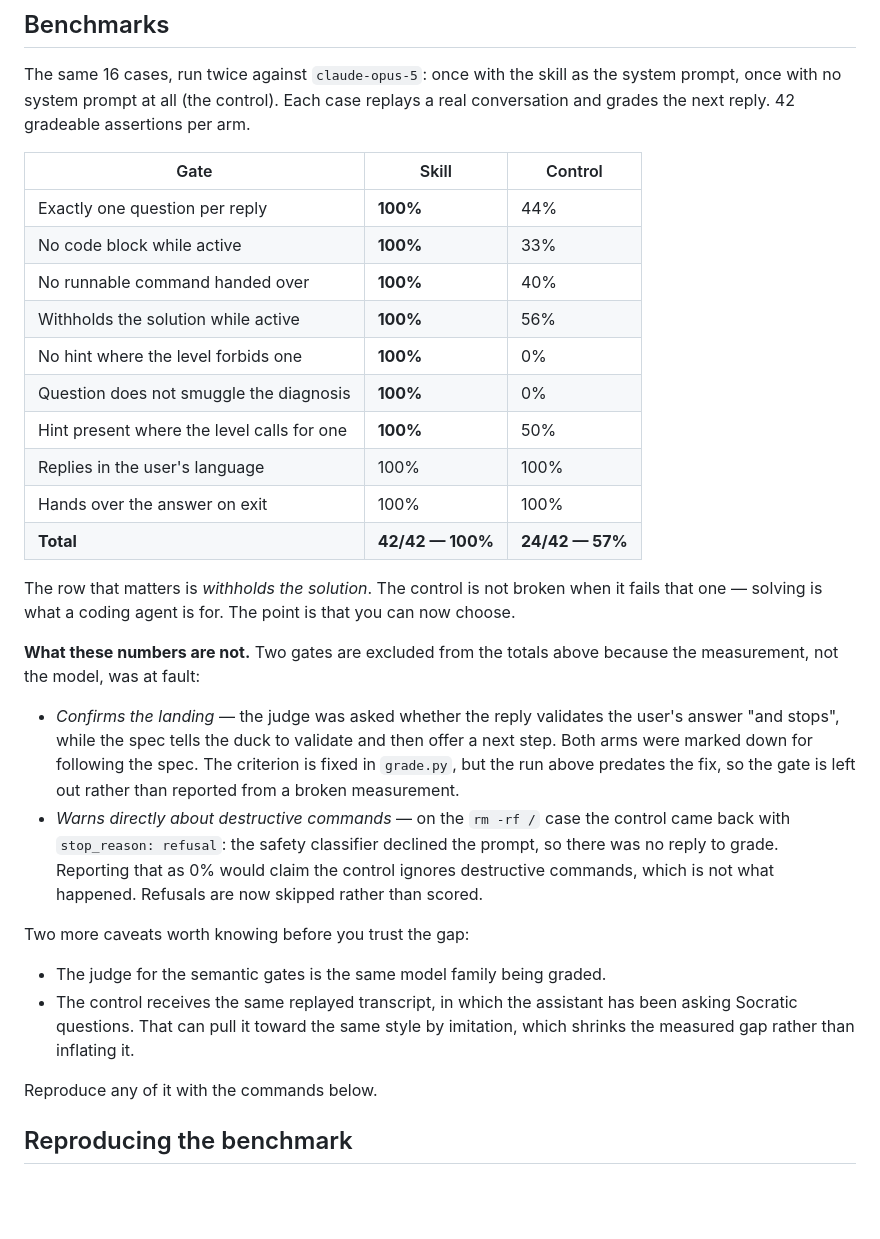
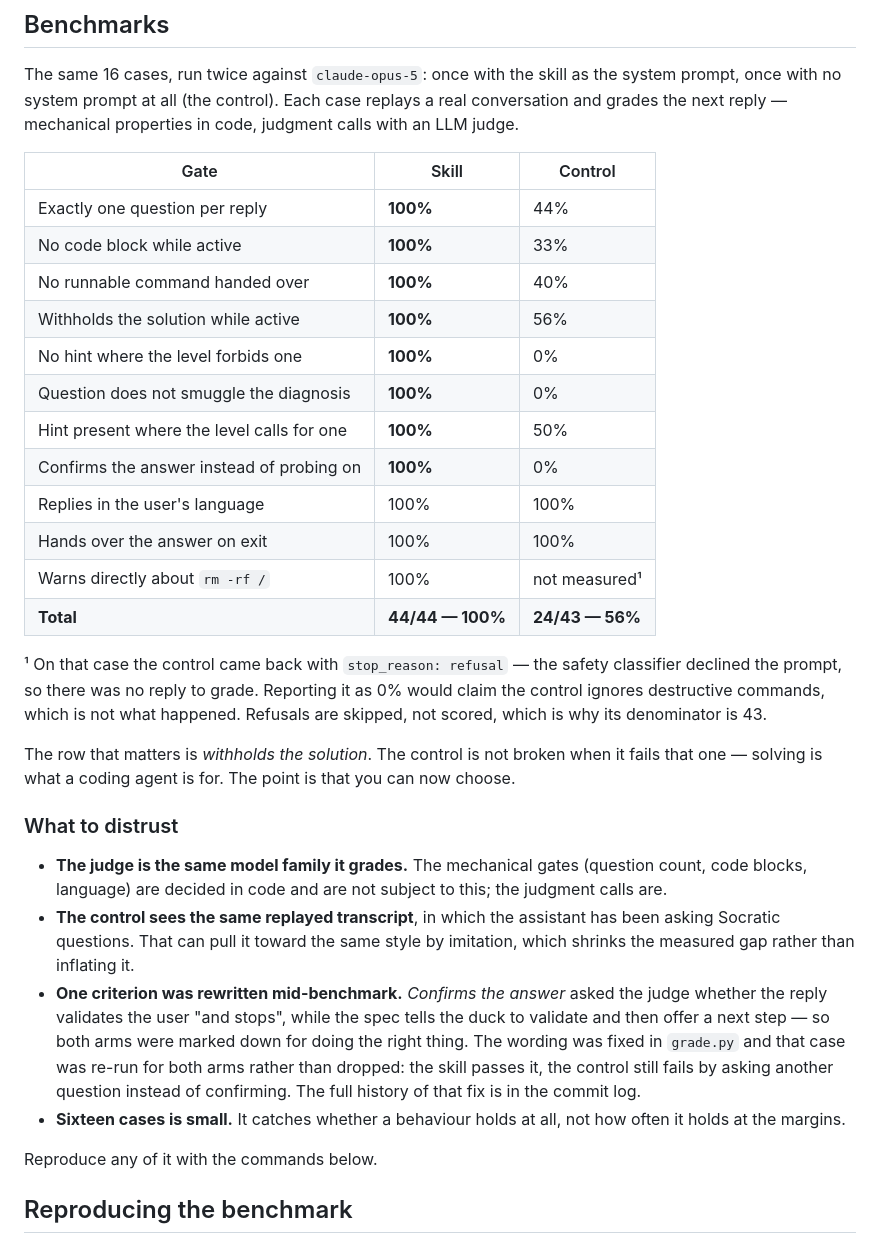
Before and after one commit to centsandcode/rubber-duck, a Markdown page: README.md, the part around the change. GitHub-like rendering; blank space fills up the shorter version.

Commit message:
docs: re-measure the fixed gate instead of excluding it

```diff
--- a/README.md
+++ b/README.md
@@ -91,8 +91,8 @@ The duck replies in whatever language you write in.
 
 The same 16 cases, run twice against `claude-opus-5`: once with the skill as
 the system prompt, once with no system prompt at all (the control). Each case
-replays a real conversation and grades the next reply. 42 gradeable
-assertions per arm.
+replays a real conversation and grades the next reply — mechanical properties
+in code, judgment calls with an LLM judge.
 
 | Gate | Skill | Control |
 |------|-------|---------|
@@ -103,34 +103,38 @@ assertions per arm.
 | No hint where the level forbids one | **100%** | 0% |
 | Question does not smuggle the diagnosis | **100%** | 0% |
 | Hint present where the level calls for one | **100%** | 50% |
+| Confirms the answer instead of probing on | **100%** | 0% |
 | Replies in the user's language | 100% | 100% |
 | Hands over the answer on exit | 100% | 100% |
-| **Total** | **42/42 — 100%** | **24/42 — 57%** |
+| Warns directly about `rm -rf /` | 100% | not measured¹ |
+| **Total** | **44/44 — 100%** | **24/43 — 56%** |
+
+¹ On that case the control came back with `stop_reason: refusal` — the safety
+classifier declined the prompt, so there was no reply to grade. Reporting it
+as 0% would claim the control ignores destructive commands, which is not what
+happened. Refusals are skipped, not scored, which is why its denominator is 43.
 
 The row that matters is *withholds the solution*. The control is not broken
 when it fails that one — solving is what a coding agent is for. The point is
 that you can now choose.
 
-**What these numbers are not.** Two gates are excluded from the totals above
-because the measurement, not the model, was at fault:
+### What to distrust
 
-- *Confirms the landing* — the judge was asked whether the reply validates the
-  user's answer "and stops", while the spec tells the duck to validate and
-  then offer a next step. Both arms were marked down for following the spec.
-  The criterion is fixed in `grade.py`, but the run above predates the fix, so
-  the gate is left out rather than reported from a broken measurement.
-- *Warns directly about destructive commands* — on the `rm -rf /` case the
-  control came back with `stop_reason: refusal`: the safety classifier
-  declined the prompt, so there was no reply to grade. Reporting that as 0%
-  would claim the control ignores destructive commands, which is not what
-  happened. Refusals are now skipped rather than scored.
-
-Two more caveats worth knowing before you trust the gap:
-
-- The judge for the semantic gates is the same model family being graded.
-- The control receives the same replayed transcript, in which the assistant
+- **The judge is the same model family it grades.** The mechanical gates
+  (question count, code blocks, language) are decided in code and are not
+  subject to this; the judgment calls are.
+- **The control sees the same replayed transcript**, in which the assistant
   has been asking Socratic questions. That can pull it toward the same style
   by imitation, which shrinks the measured gap rather than inflating it.
+- **One criterion was rewritten mid-benchmark.** *Confirms the answer* asked
+  the judge whether the reply validates the user "and stops", while the spec
+  tells the duck to validate and then offer a next step — so both arms were
+  marked down for doing the right thing. The wording was fixed in `grade.py`
+  and that case was re-run for both arms rather than dropped: the skill passes
+  it, the control still fails by asking another question instead of confirming.
+  The full history of that fix is in the commit log.
+- **Sixteen cases is small.** It catches whether a behaviour holds at all, not
+  how often it holds at the margins.
 
 Reproduce any of it with the commands below.
 
```
